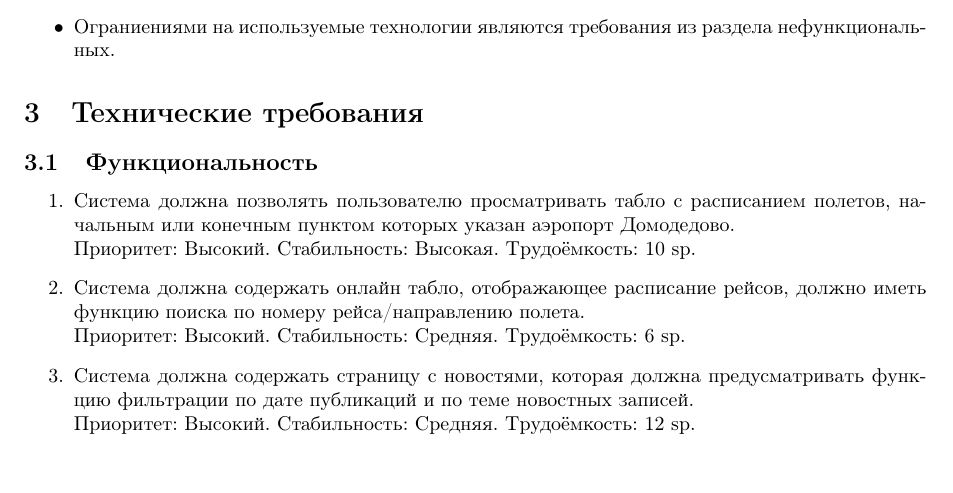
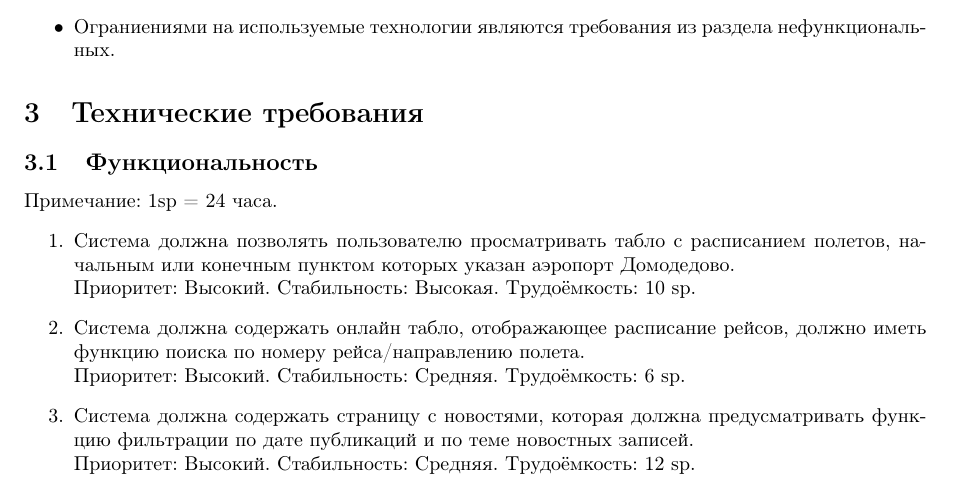
Before and after one commit to vityaman-edu/semt-assigment-srs, a LaTeX document (srs/main.tex, which reads srs/3-requirement/s1-functionality.tex): part of page 5 of 14, cut so that both start at the same text. Compiled offline with pdfLaTeX.

Commit message:
[srs/requirements/functionality] added hint 1sp = 24 hours

```diff
--- a/srs/3-requirement/s1-functionality.tex
+++ b/srs/3-requirement/s1-functionality.tex
@@ -1,4 +1,4 @@
-
+Примечание: 1sp = 24 часа.
 \begin{enumerate}
       \item Система должна позволять пользователю просматривать
             табло с расписанием полетов, начальным или конечным
```
